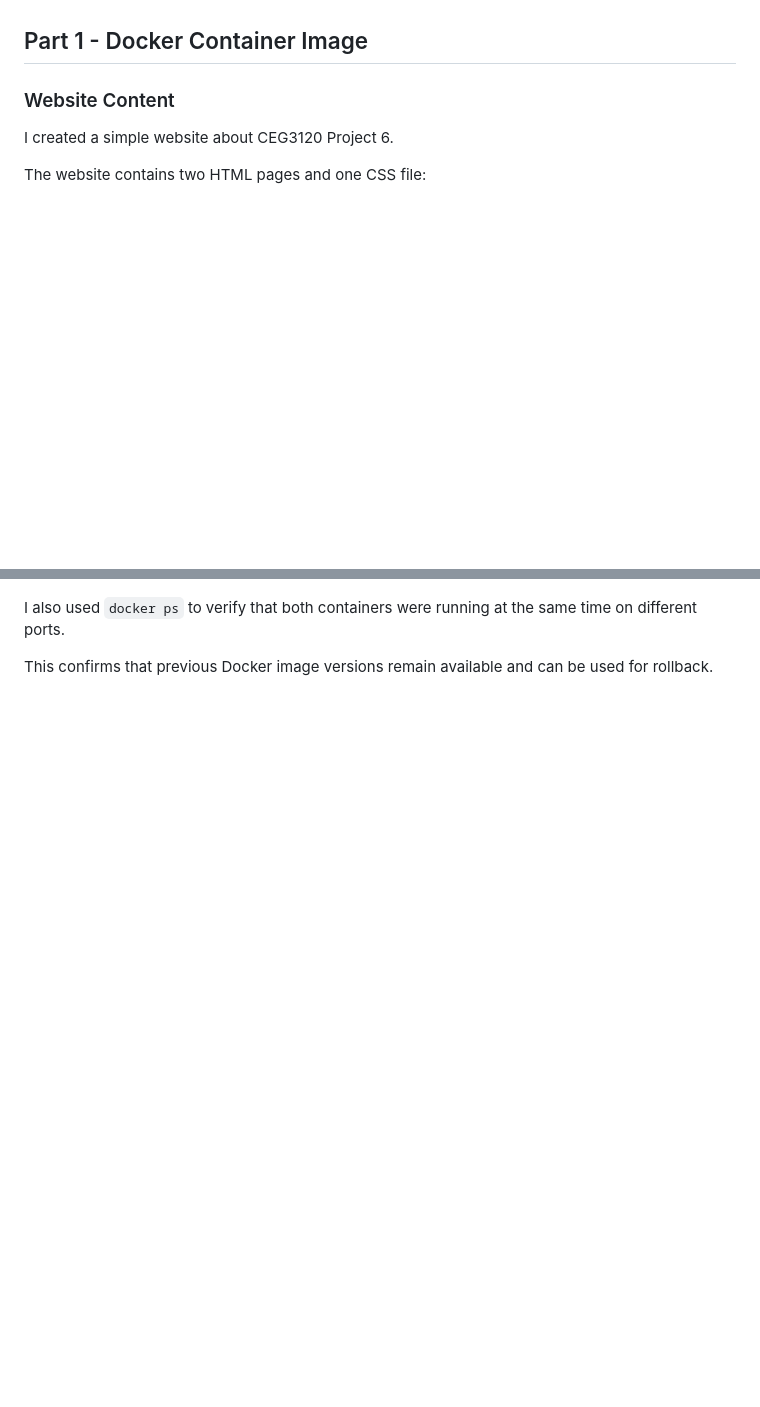
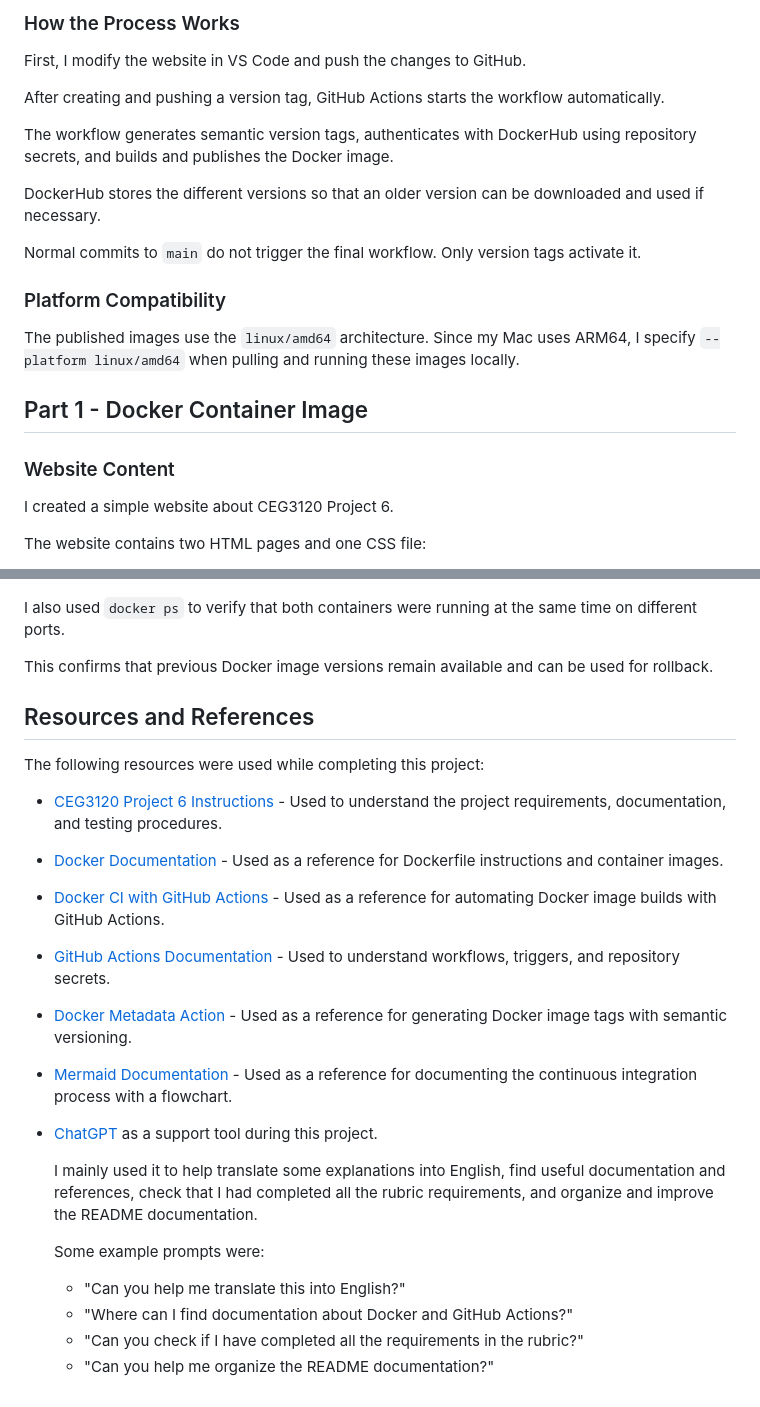
Before and after one commit to WSU-kduncan/ceg3120-cicd-gonzalezangoso2-f26, a Markdown page: README-CI.md, 2 parts joined by grey strips. Drawn GitHub-style; blank space fills up the shorter version.

```diff
--- a/README-CI.md
+++ b/README-CI.md
@@ -16,3 +52,19 @@ The website has been created and tested locally using Docker. The GitHub Actions
+### How the Process Works
+
+First, I modify the website in VS Code and push the changes to GitHub.
+
+After creating and pushing a version tag, GitHub Actions starts the workflow automatically.
+
+The workflow generates semantic version tags, authenticates with DockerHub using repository secrets, and builds and publishes the Docker image.
+
+DockerHub stores the different versions so that an older version can be downloaded and used if necessary.
+
+Normal commits to `main` do not trigger the final workflow. Only version tags activate it.
+
+### Platform Compatibility
+
+The published images use the `linux/amd64` architecture. Since my Mac uses ARM64, I specify `--platform linux/amd64` when pulling and running these images locally.
+
 
 ## Part 1 - Docker Container Image
 
@@ -408,3 +490,30 @@ The website at `http://localhost:8084/index.html` included the new "What's New i
 I also used `docker ps` to verify that both containers were running at the same time on different ports.
 
 This confirms that previous Docker image versions remain available and can be used for rollback.
+
+## Resources and References
+
+The following resources were used while completing this project:
+
+- [CEG3120 Project 6 Instructions](https://github.com/pattonsgirl/CEG3120/tree/main/Projects/Project6) - Used to understand the project requirements, documentation, and testing procedures.
+
+- [Docker Documentation](https://docs.docker.com/reference/dockerfile/) - Used as a reference for Dockerfile instructions and container images.
+
+- [Docker CI with GitHub Actions](https://docs.docker.com/build/ci/github-actions/) - Used as a reference for automating Docker image builds with GitHub Actions.
+
+- [GitHub Actions Documentation](https://docs.github.com/en/actions) - Used to understand workflows, triggers, and repository secrets.
+
+- [Docker Metadata Action](https://github.com/docker/metadata-action) - Used as a reference for generating Docker image tags with semantic versioning.
+
+- [Mermaid Documentation](https://mermaid.js.org/) - Used as a reference for documenting the continuous integration process with a flowchart.
+
+- [ChatGPT](https://chatgpt.com/) as a support tool during this project.
+
+    I mainly used it to help translate some explanations into English, find useful documentation and references, check that I had completed all the rubric requirements, and organize and improve the README documentation.
+
+    Some example prompts were:
+
+    - "Can you help me translate this into English?"
+    - "Where can I find documentation about Docker and GitHub Actions?"
+    - "Can you check if I have completed all the requirements in the rubric?"
+    - "Can you help me organize the README documentation?"
```
Also changed, not shown: other parts of README-CI.md (+77 -11 lines), images/git-tags-list.png (added).
